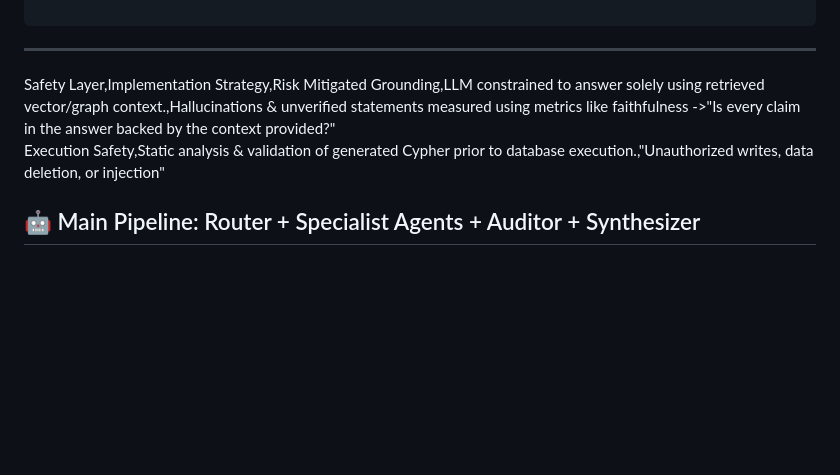
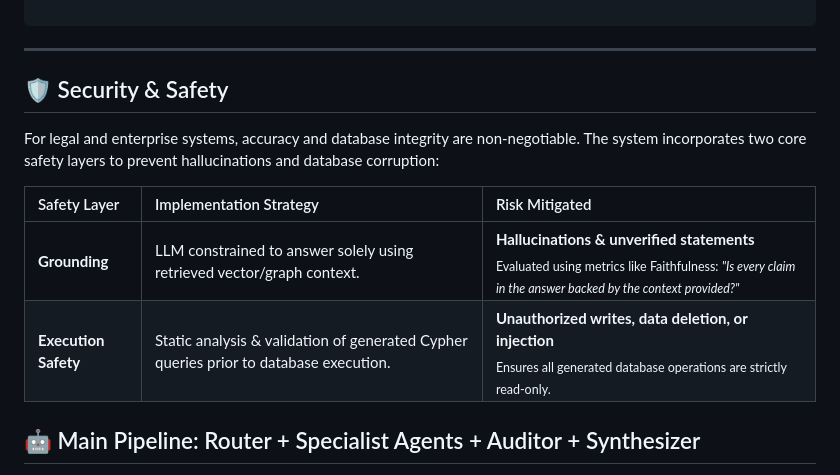
Before and after one commit to Sowmya-BH/LegalAssistantWithEval, a Markdown page: README.md, the part around the change. GitHub-like rendering; blank space fills up the shorter version.

Commit message:
Enhance README with security and safety information
Added a section on security and safety measures, detailing grounding and execution safety layers to mitigate risks.

```diff
--- a/README.md
+++ b/README.md
@@ -70,9 +70,16 @@ legal_graphrag/
 
 ---
 
-Safety Layer,Implementation Strategy,Risk Mitigated
-Grounding,LLM constrained to answer solely using retrieved vector/graph context.,Hallucinations & unverified statements measured using metrics like faithfulness ->"Is every claim in the answer backed by the context provided?"
-Execution Safety,Static analysis & validation of generated Cypher prior to database execution.,"Unauthorized writes, data deletion, or injection"
+## 🛡️ Security & Safety
+
+For legal and enterprise systems, accuracy and database integrity are non-negotiable. The system incorporates two core safety layers to prevent hallucinations and database corruption:
+
+| Safety Layer | Implementation Strategy | Risk Mitigated |
+| :--- | :--- | :--- |
+| **Grounding** | LLM constrained to answer solely using retrieved vector/graph context. | **Hallucinations & unverified statements**<br><sub>Evaluated using metrics like Faithfulness: *"Is every claim in the answer backed by the context provided?"*</sub> |
+| **Execution Safety** | Static analysis & validation of generated Cypher queries prior to database execution. | **Unauthorized writes, data deletion, or injection**<br><sub>Ensures all generated database operations are strictly read-only.</sub> |
+
+
 
 ## 🤖 Main Pipeline: Router + Specialist Agents + Auditor + Synthesizer
 
```
